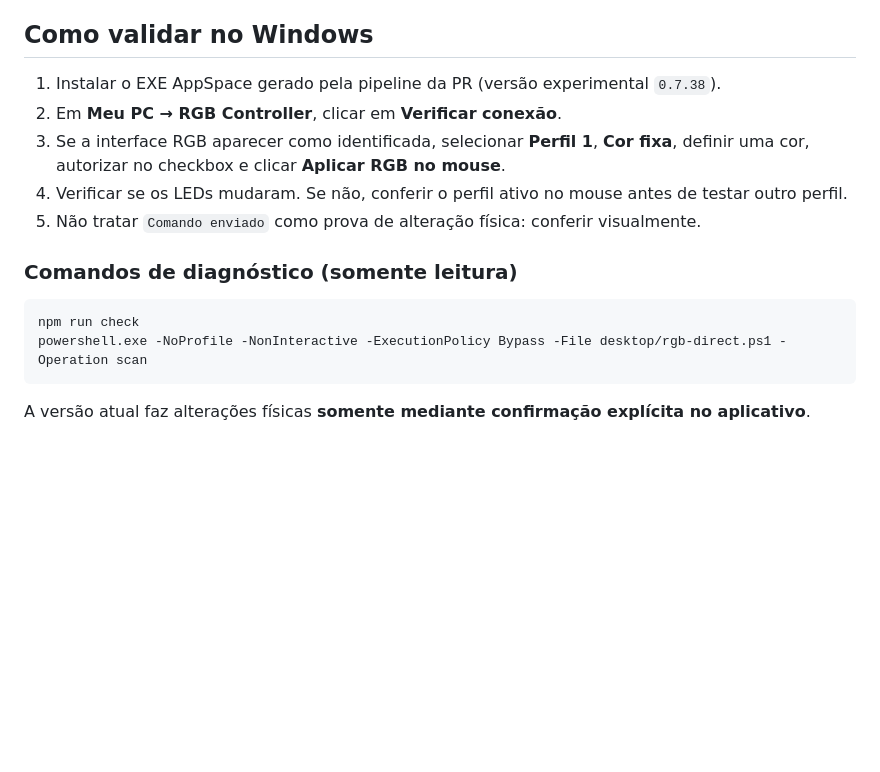
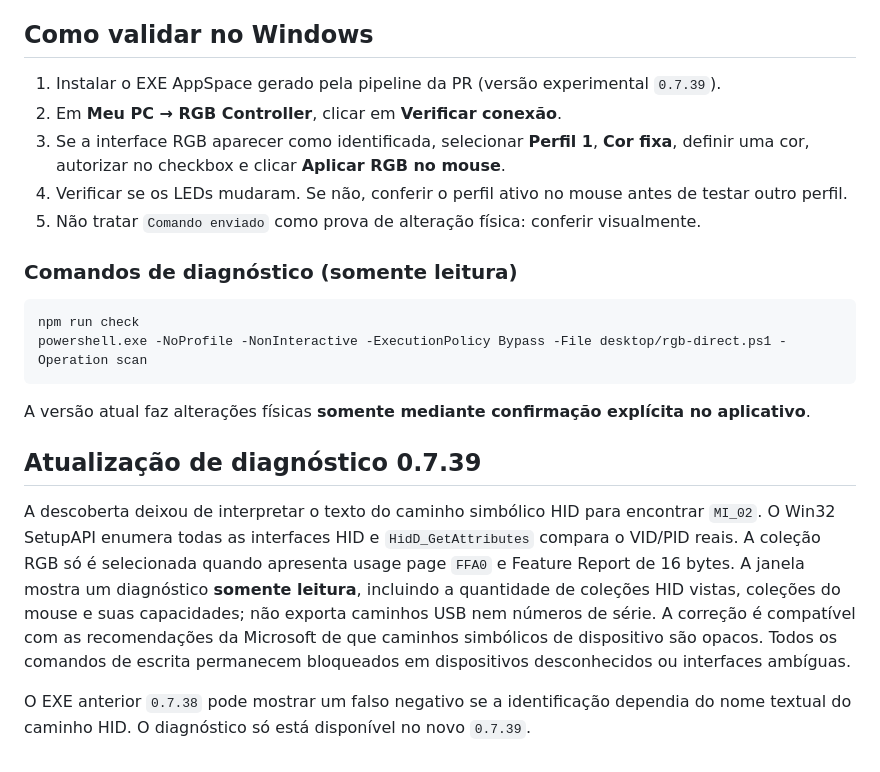
Before and after one commit to K410Sh4/apk, a Markdown page: docs/rgb-native-direct.md, the part around the change. GitHub-like rendering; blank space fills up the shorter version.

Commit message:
fix(rgb): version 0.7.39 and document native HID discovery fix

````diff
--- a/docs/rgb-native-direct.md
+++ b/docs/rgb-native-direct.md
@@ -32,7 +32,7 @@ Fontes:
 
 ## Como validar no Windows
 
-1. Instalar o EXE AppSpace gerado pela pipeline da PR (versão experimental `0.7.38`).
+1. Instalar o EXE AppSpace gerado pela pipeline da PR (versão experimental `0.7.39`).
 2. Em **Meu PC → RGB Controller**, clicar em **Verificar conexão**.
 3. Se a interface RGB aparecer como identificada, selecionar **Perfil 1**, **Cor fixa**, definir uma cor, autorizar no checkbox e clicar **Aplicar RGB no mouse**.
 4. Verificar se os LEDs mudaram. Se não, conferir o perfil ativo no mouse antes de testar outro perfil.
@@ -46,3 +46,9 @@ powershell.exe -NoProfile -NonInteractive -ExecutionPolicy Bypass -File desktop/
 ```
 
 A versão atual faz alterações físicas **somente mediante confirmação explícita no aplicativo**.
+
+## Atualização de diagnóstico 0.7.39
+
+A descoberta deixou de interpretar o texto do caminho simbólico HID para encontrar `MI_02`. O Win32 SetupAPI enumera todas as interfaces HID e `HidD_GetAttributes` compara o VID/PID reais. A coleção RGB só é selecionada quando apresenta usage page `FFA0` e Feature Report de 16 bytes. A janela mostra um diagnóstico **somente leitura**, incluindo a quantidade de coleções HID vistas, coleções do mouse e suas capacidades; não exporta caminhos USB nem números de série. A correção é compatível com as recomendações da Microsoft de que caminhos simbólicos de dispositivo são opacos. Todos os comandos de escrita permanecem bloqueados em dispositivos desconhecidos ou interfaces ambíguas.
+
+O EXE anterior `0.7.38` pode mostrar um falso negativo se a identificação dependia do nome textual do caminho HID. O diagnóstico só está disponível no novo `0.7.39`.
````
